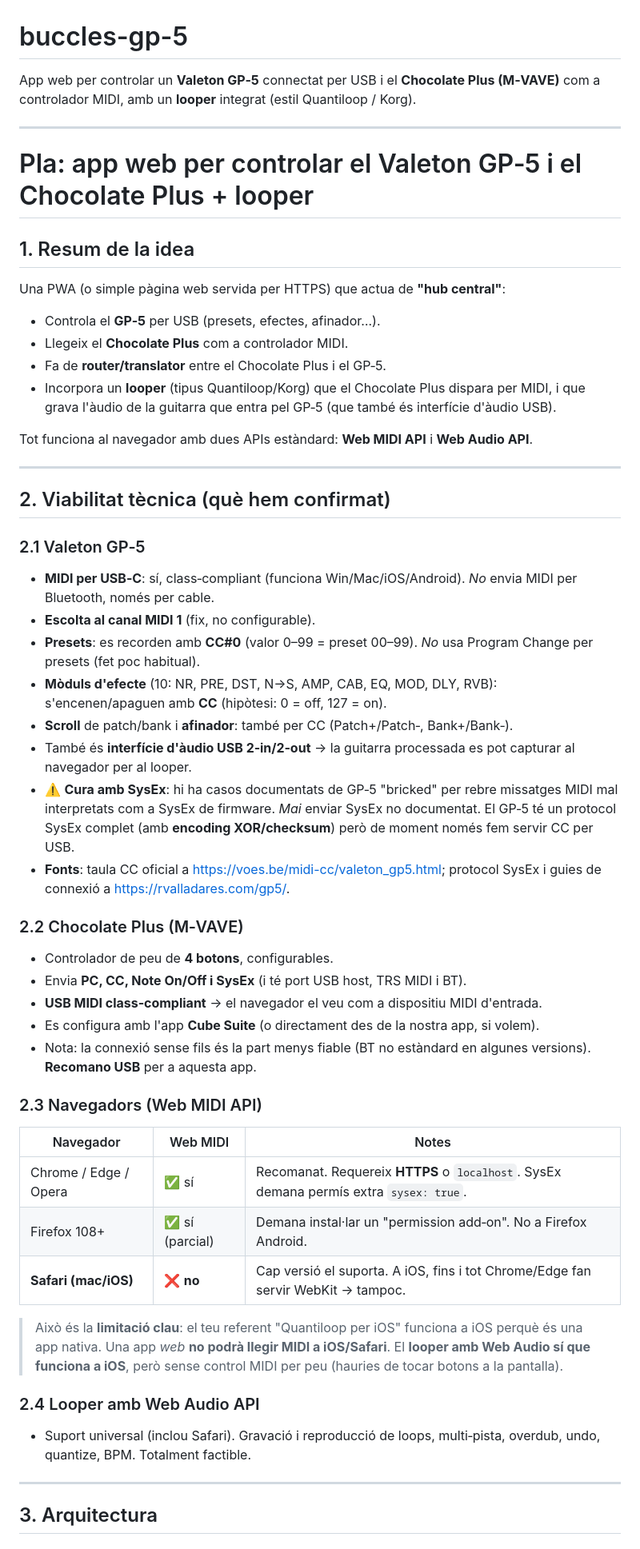
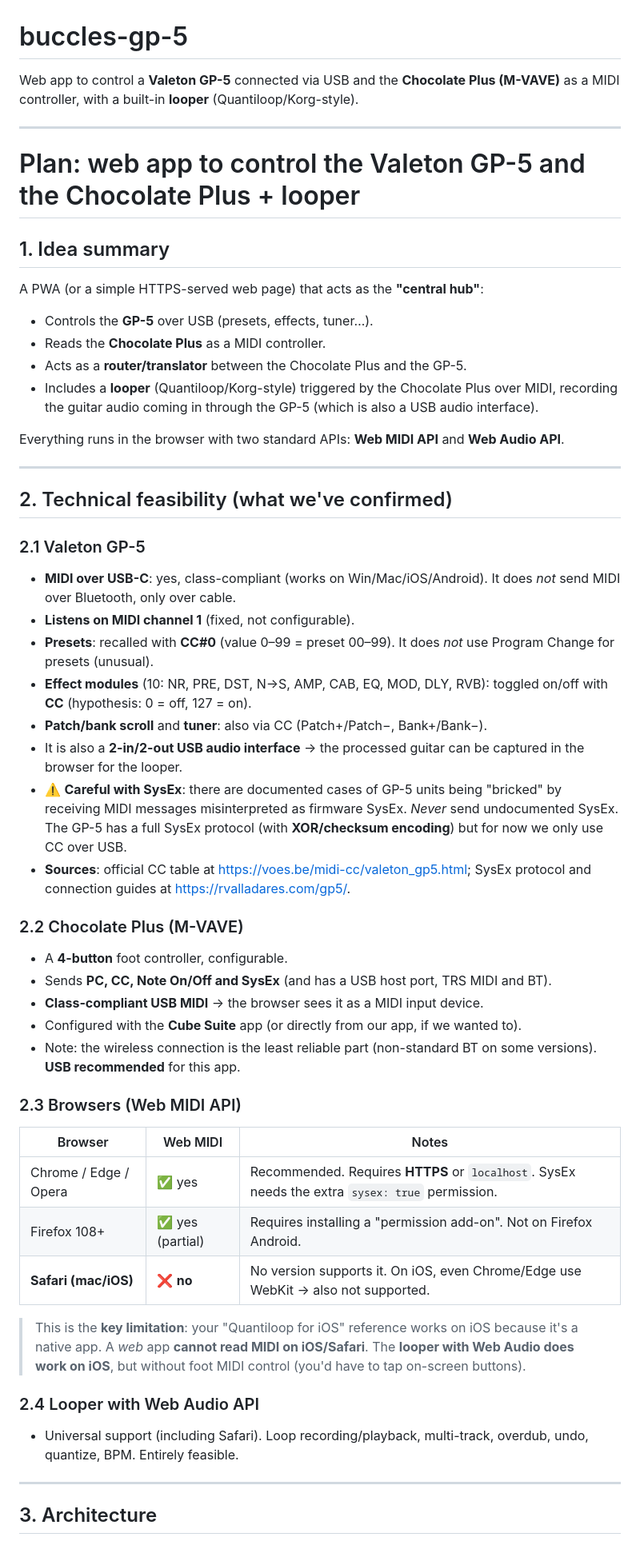
Before and after one commit to cdelcollado/buccles-gp-5, a Markdown page: README.md, the part around one of its changes. Shown at 80% size. GitHub-like rendering.

```diff
--- a/README.md
+++ b/README.md
@@ -1,56 +1,56 @@
 # buccles-gp-5
 
-App web per controlar un **Valeton GP‑5** connectat per USB i el **Chocolate Plus (M‑VAVE)** com a controlador MIDI, amb un **looper** integrat (estil Quantiloop / Korg).
+Web app to control a **Valeton GP-5** connected via USB and the **Chocolate Plus (M-VAVE)** as a MIDI controller, with a built-in **looper** (Quantiloop/Korg-style).
 
 ---
 
-# Pla: app web per controlar el Valeton GP‑5 i el Chocolate Plus + looper
+# Plan: web app to control the Valeton GP-5 and the Chocolate Plus + looper
 
-## 1. Resum de la idea
+## 1. Idea summary
 
-Una PWA (o simple pàgina web servida per HTTPS) que actua de **"hub central"**:
+A PWA (or a simple HTTPS-served web page) that acts as the **"central hub"**:
 
-- Controla el **GP‑5** per USB (presets, efectes, afinador…).
-- Llegeix el **Chocolate Plus** com a controlador MIDI.
-- Fa de **router/translator** entre el Chocolate Plus i el GP‑5.
-- Incorpora un **looper** (tipus Quantiloop/Korg) que el Chocolate Plus dispara per MIDI, i que grava l'àudio de la guitarra que entra pel GP‑5 (que també és interfície d'àudio USB).
+- Controls the **GP-5** over USB (presets, effects, tuner…).
+- Reads the **Chocolate Plus** as a MIDI controller.
+- Acts as a **router/translator** between the Chocolate Plus and the GP-5.
+- Includes a **looper** (Quantiloop/Korg-style) triggered by the Chocolate Plus over MIDI, recording the guitar audio coming in through the GP-5 (which is also a USB audio interface).
 
-Tot funciona al navegador amb dues APIs estàndard: **Web MIDI API** i **Web Audio API**.
+Everything runs in the browser with two standard APIs: **Web MIDI API** and **Web Audio API**.
 
 ---
 
-## 2. Viabilitat tècnica (què hem confirmat)
+## 2. Technical feasibility (what we've confirmed)
 
-### 2.1 Valeton GP‑5
-- **MIDI per USB‑C**: sí, class‑compliant (funciona Win/Mac/iOS/Android). *No* envia MIDI per Bluetooth, només per cable.
-- **Escolta al canal MIDI 1** (fix, no configurable).
-- **Presets**: es recorden amb **CC#0** (valor 0–99 = preset 00–99). *No* usa Program Change per presets (fet poc habitual).
-- **Mòduls d'efecte** (10: NR, PRE, DST, N→S, AMP, CAB, EQ, MOD, DLY, RVB): s'encenen/apaguen amb **CC** (hipòtesi: 0 = off, 127 = on).
-- **Scroll** de patch/bank i **afinador**: també per CC (Patch+/Patch‑, Bank+/Bank‑).
-- També és **interfície d'àudio USB 2‑in/2‑out** → la guitarra processada es pot capturar al navegador per al looper.
-- ⚠️ **Cura amb SysEx**: hi ha casos documentats de GP‑5 "bricked" per rebre missatges MIDI mal interpretats com a SysEx de firmware. *Mai* enviar SysEx no documentat. El GP‑5 té un protocol SysEx complet (amb **encoding XOR/checksum**) però de moment només fem servir CC per USB.
-- **Fonts**: taula CC oficial a <https://voes.be/midi-cc/valeton_gp5.html>; protocol SysEx i guies de connexió a <https://rvalladares.com/gp5/>.
+### 2.1 Valeton GP-5
+- **MIDI over USB-C**: yes, class-compliant (works on Win/Mac/iOS/Android). It does *not* send MIDI over Bluetooth, only over cable.
+- **Listens on MIDI channel 1** (fixed, not configurable).
+- **Presets**: recalled with **CC#0** (value 0–99 = preset 00–99). It does *not* use Program Change for presets (unusual).
+- **Effect modules** (10: NR, PRE, DST, N→S, AMP, CAB, EQ, MOD, DLY, RVB): toggled on/off with **CC** (hypothesis: 0 = off, 127 = on).
+- **Patch/bank scroll** and **tuner**: also via CC (Patch+/Patch−, Bank+/Bank−).
+- It is also a **2-in/2-out USB audio interface** → the processed guitar can be captured in the browser for the looper.
+- ⚠️ **Careful with SysEx**: there are documented cases of GP-5 units being "bricked" by receiving MIDI messages misinterpreted as firmware SysEx. *Never* send undocumented SysEx. The GP-5 has a full SysEx protocol (with **XOR/checksum encoding**) but for now we only use CC over USB.
+- **Sources**: official CC table at <https://voes.be/midi-cc/valeton_gp5.html>; SysEx protocol and connection guides at <https://rvalladares.com/gp5/>.
 
-### 2.2 Chocolate Plus (M‑VAVE)
-- Controlador de peu de **4 botons**, configurables.
-- Envia **PC, CC, Note On/Off i SysEx** (i té port USB host, TRS MIDI i BT).
-- **USB MIDI class‑compliant** → el navegador el veu com a dispositiu MIDI d'entrada.
-- Es configura amb l'app **Cube Suite** (o directament des de la nostra app, si volem).
-- Nota: la connexió sense fils és la part menys fiable (BT no estàndard en algunes versions). **Recomano USB** per a aquesta app.
+### 2.2 Chocolate Plus (M-VAVE)
+- A **4-button** foot controller, configurable.
+- Sends **PC, CC, Note On/Off and SysEx** (and has a USB host port, TRS MIDI and BT).
+- **Class-compliant USB MIDI** → the browser sees it as a MIDI input device.
+- Configured with the **Cube Suite** app (or directly from our app, if we wanted to).
+- Note: the wireless connection is the least reliable part (non-standard BT on some versions). **USB recommended** for this app.
 
-### 2.3 Navegadors (Web MIDI API)
-| Navegador | Web MIDI | Notes |
+### 2.3 Browsers (Web MIDI API)
+| Browser | Web MIDI | Notes |
 |---|---|---|
-| Chrome / Edge / Opera | ✅ sí | Recomanat. Requereix **HTTPS** o `localhost`. SysEx demana permís extra `sysex: true`. |
-| Firefox 108+ | ✅ sí (parcial) | Demana instal·lar un "permission add‑on". No a Firefox Android. |
-| **Safari (mac/iOS)** | ❌ **no** | Cap versió el suporta. A iOS, fins i tot Chrome/Edge fan servir WebKit → tampoc. |
+| Chrome / Edge / Opera | ✅ yes | Recommended. Requires **HTTPS** or `localhost`. SysEx needs the extra `sysex: true` permission. |
+| Firefox 108+ | ✅ yes (partial) | Requires installing a "permission add-on". Not on Firefox Android. |
+| **Safari (mac/iOS)** | ❌ **no** | No version supports it. On iOS, even Chrome/Edge use WebKit → also not supported. |
 
-> Això és la **limitació clau**: el teu referent "Quantiloop per iOS" funciona a iOS perquè és una app nativa. Una app *web* **no podrà llegir MIDI a iOS/Safari**. El **looper amb Web Audio sí que funciona a iOS**, però sense control MIDI per peu (hauries de tocar botons a la pantalla).
+> This is the **key limitation**: your "Quantiloop for iOS" reference works on iOS because it's a native app. A *web* app **cannot read MIDI on iOS/Safari**. The **looper with Web Audio does work on iOS**, but without foot MIDI control (you'd have to tap on-screen buttons).
 
-### 2.4 Looper amb Web Audio API
-- Suport universal (inclou Safari). Gravació i reproducció de loops, multi‑pista, overdub, undo, quantize, BPM. Totalment factible.
+### 2.4 Looper with Web Audio API
+- Universal support (including Safari). Loop recording/playback, multi-track, overdub, undo, quantize, BPM. Entirely feasible.
 
 ---
 
-## 3. Arquitectura
+## 3. Architecture
 
```
Also changed, not shown: other parts of README.md (+95 -93 lines), docs/phase-0.md (renamed from docs/fase-0.md), docs/phase-1.md (renamed from docs/fase-1.md).
